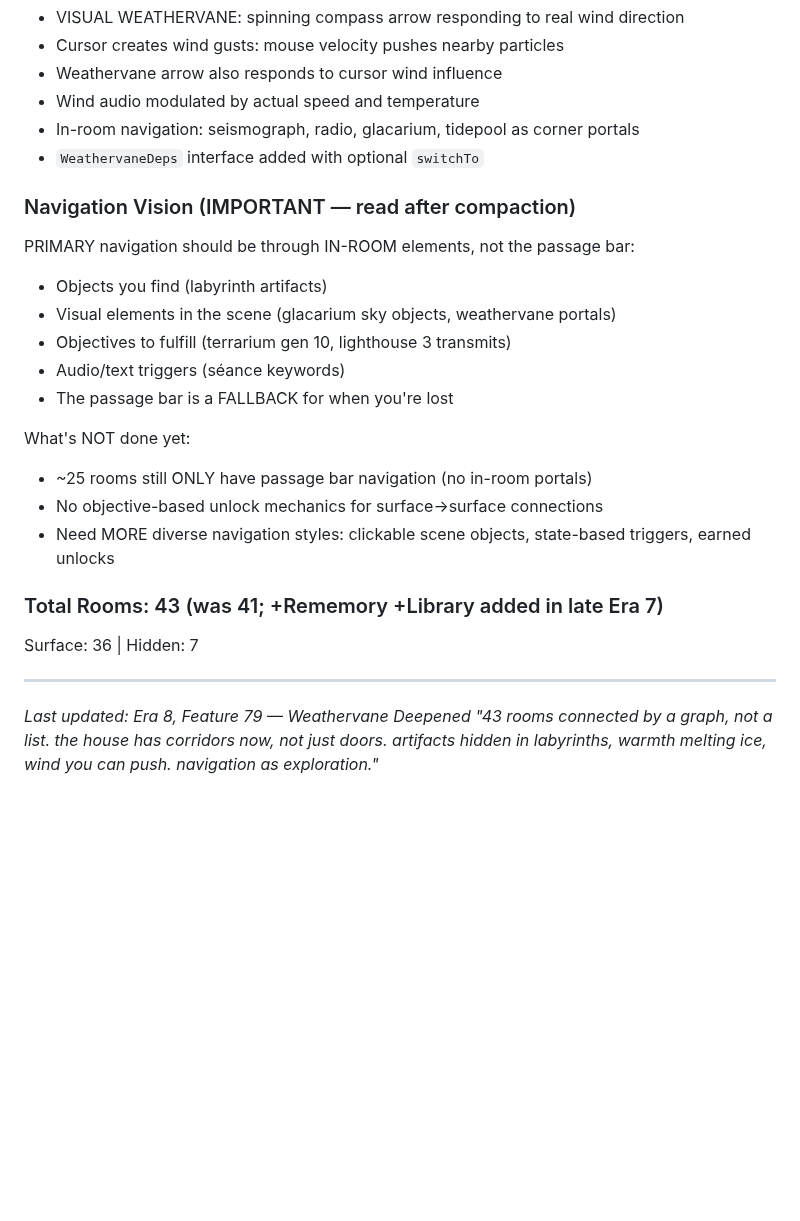
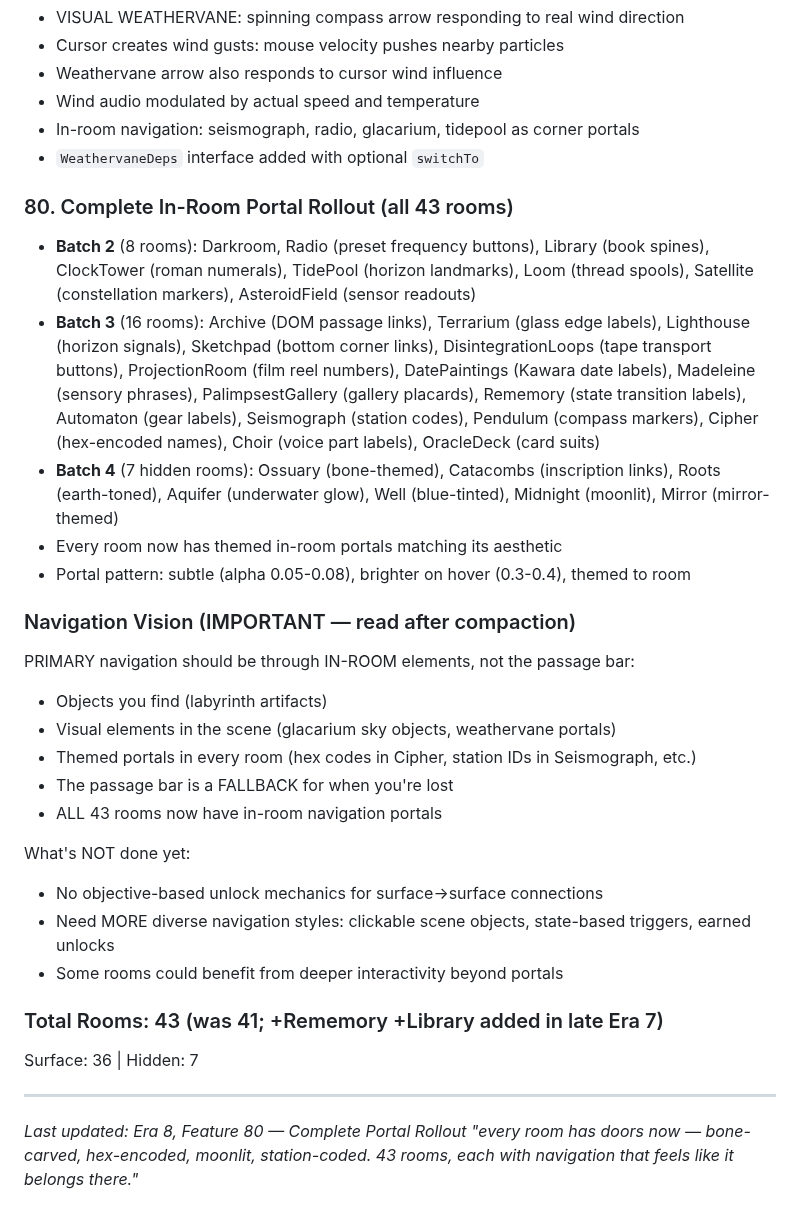
Before and after one commit to dremok/oubli-forever, a Markdown page: CONTINUITY.md, the part around the change. GitHub-like rendering; blank space fills up the shorter version.

Commit message:
Update CONTINUITY.md with complete portal rollout (Feature 80)
Co-Authored-By: Claude Opus 4.6 <noreply@anthropic.com>

```diff
--- a/CONTINUITY.md
+++ b/CONTINUITY.md
@@ -999,22 +999,29 @@ Surface: 34 | Hidden: 7 (catacombs, roots, ossuary, between, aquifer, midnight,
 - In-room navigation: seismograph, radio, glacarium, tidepool as corner portals
 - `WeathervaneDeps` interface added with optional `switchTo`
 
+### 80. Complete In-Room Portal Rollout (all 43 rooms)
+- **Batch 2** (8 rooms): Darkroom, Radio (preset frequency buttons), Library (book spines), ClockTower (roman numerals), TidePool (horizon landmarks), Loom (thread spools), Satellite (constellation markers), AsteroidField (sensor readouts)
+- **Batch 3** (16 rooms): Archive (DOM passage links), Terrarium (glass edge labels), Lighthouse (horizon signals), Sketchpad (bottom corner links), DisintegrationLoops (tape transport buttons), ProjectionRoom (film reel numbers), DatePaintings (Kawara date labels), Madeleine (sensory phrases), PalimpsestGallery (gallery placards), Rememory (state transition labels), Automaton (gear labels), Seismograph (station codes), Pendulum (compass markers), Cipher (hex-encoded names), Choir (voice part labels), OracleDeck (card suits)
+- **Batch 4** (7 hidden rooms): Ossuary (bone-themed), Catacombs (inscription links), Roots (earth-toned), Aquifer (underwater glow), Well (blue-tinted), Midnight (moonlit), Mirror (mirror-themed)
+- Every room now has themed in-room portals matching its aesthetic
+- Portal pattern: subtle (alpha 0.05-0.08), brighter on hover (0.3-0.4), themed to room
+
 ### Navigation Vision (IMPORTANT — read after compaction)
 PRIMARY navigation should be through IN-ROOM elements, not the passage bar:
 - Objects you find (labyrinth artifacts)
 - Visual elements in the scene (glacarium sky objects, weathervane portals)
-- Objectives to fulfill (terrarium gen 10, lighthouse 3 transmits)
-- Audio/text triggers (séance keywords)
+- Themed portals in every room (hex codes in Cipher, station IDs in Seismograph, etc.)
 - The passage bar is a FALLBACK for when you're lost
+- ALL 43 rooms now have in-room navigation portals
 
 What's NOT done yet:
-- ~25 rooms still ONLY have passage bar navigation (no in-room portals)
 - No objective-based unlock mechanics for surface→surface connections
 - Need MORE diverse navigation styles: clickable scene objects, state-based triggers, earned unlocks
+- Some rooms could benefit from deeper interactivity beyond portals
 
 ### Total Rooms: 43 (was 41; +Rememory +Library added in late Era 7)
 Surface: 36 | Hidden: 7
 
 ---
-*Last updated: Era 8, Feature 79 — Weathervane Deepened*
-*"43 rooms connected by a graph, not a list. the house has corridors now, not just doors. artifacts hidden in labyrinths, warmth melting ice, wind you can push. navigation as exploration."*
+*Last updated: Era 8, Feature 80 — Complete Portal Rollout*
+*"every room has doors now — bone-carved, hex-encoded, moonlit, station-coded. 43 rooms, each with navigation that feels like it belongs there."*
```
